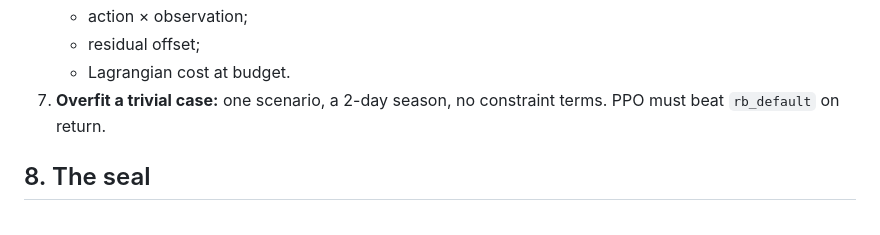
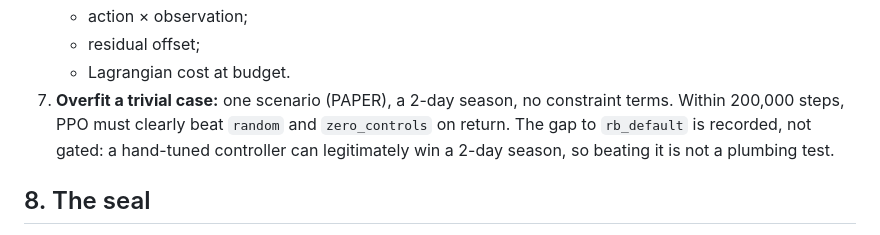
Before and after one commit to aarmens702-hub/greenleaf-dashboard, a Markdown page: docs/PROTOCOL.md, the part around the change. Rendered like a GitHub page.

```diff
--- a/docs/PROTOCOL.md
+++ b/docs/PROTOCOL.md
@@ -125,7 +125,7 @@ Per episode:
    - action × observation;
    - residual offset;
    - Lagrangian cost at budget.
-7. **Overfit a trivial case:** one scenario, a 2-day season, no constraint terms. PPO must beat `rb_default` on return.
+7. **Overfit a trivial case:** one scenario (PAPER), a 2-day season, no constraint terms. Within 200,000 steps, PPO must clearly beat `random` and `zero_controls` on return. The gap to `rb_default` is recorded, not gated: a hand-tuned controller can legitimately win a 2-day season, so beating it is not a plumbing test.
 
 ## 8. The seal
 - **What is sealed:** the TEST scenarios are scored only by `evaluate --final <row>`, where `<row>` is a
```
Also changed, not shown: specs/2026-10-27-the-plan.md (+1 -1 lines).
